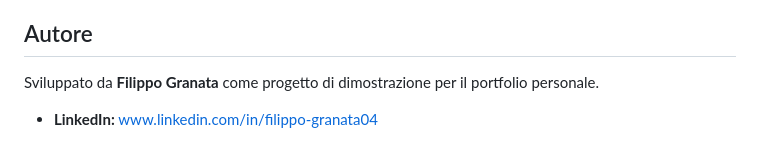
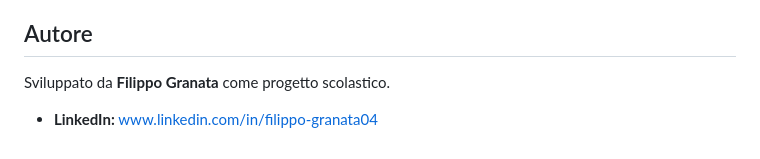
Before and after one commit to granafilo/website-restyle-frontend, a Markdown page: README.md, the part around the change. Drawn GitHub-style.

Commit message:
Update project description in README

```diff
--- a/README.md
+++ b/README.md
@@ -49,5 +49,5 @@ Questo progetto è stato costruito per essere scalabile. Invece di abusare delle
 
 ## Autore
 
-Sviluppato da **Filippo Granata** come progetto di dimostrazione per il portfolio personale.
+Sviluppato da **Filippo Granata** come progetto scolastico.
 * **LinkedIn:** www.linkedin.com/in/filippo-granata04
```
